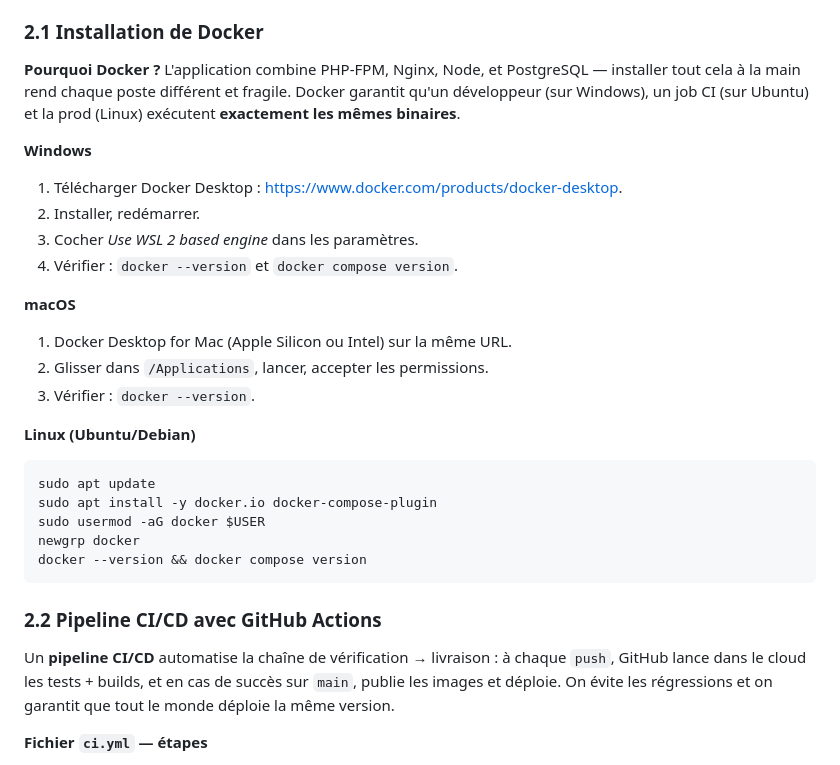
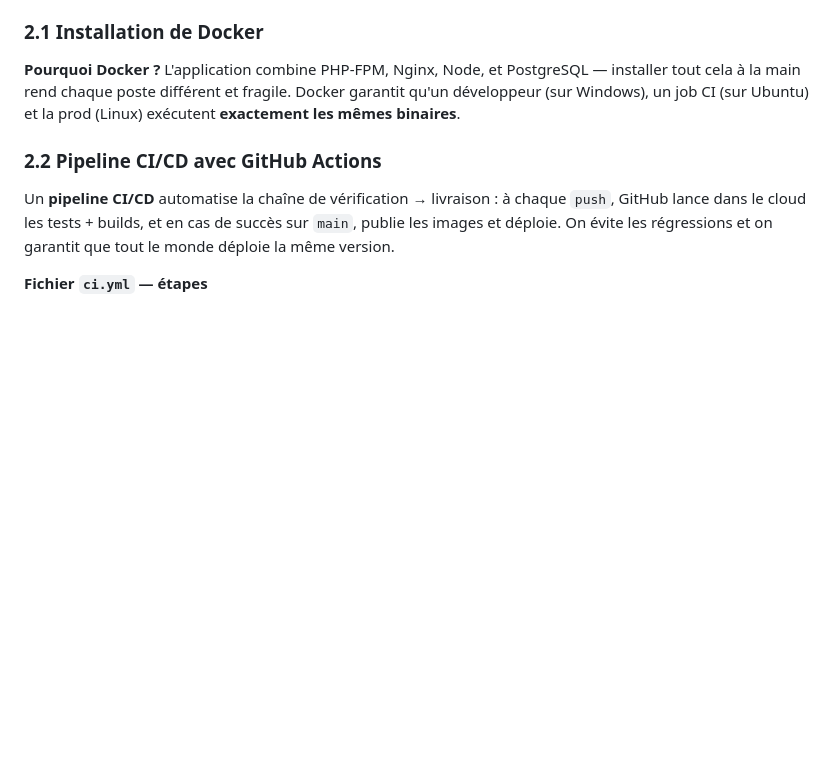
Before and after one commit to jdsgsdhghs/MY_BANK, a Markdown page: docs/journal-de-developpement.md, the part around the change. GitHub-like rendering; blank space fills up the shorter version.

````diff
--- a/docs/journal-de-developpement.md
+++ b/docs/journal-de-developpement.md
@@ -62,25 +62,6 @@
 
 **Pourquoi Docker ?** L'application combine PHP-FPM, Nginx, Node, et PostgreSQL — installer tout cela à la main rend chaque poste différent et fragile. Docker garantit qu'un développeur (sur Windows), un job CI (sur Ubuntu) et la prod (Linux) exécutent **exactement les mêmes binaires**.
 
-**Windows**
-1. Télécharger Docker Desktop : <https://www.docker.com/products/docker-desktop>.
-2. Installer, redémarrer.
-3. Cocher *Use WSL 2 based engine* dans les paramètres.
-4. Vérifier : `docker --version` et `docker compose version`.
-
-**macOS**
-1. Docker Desktop for Mac (Apple Silicon ou Intel) sur la même URL.
-2. Glisser dans `/Applications`, lancer, accepter les permissions.
-3. Vérifier : `docker --version`.
-
-**Linux (Ubuntu/Debian)**
-```bash
-sudo apt update
-sudo apt install -y docker.io docker-compose-plugin
-sudo usermod -aG docker $USER
-newgrp docker
-docker --version && docker compose version
-```
 
 ### 2.2 Pipeline CI/CD avec GitHub Actions
 
````
